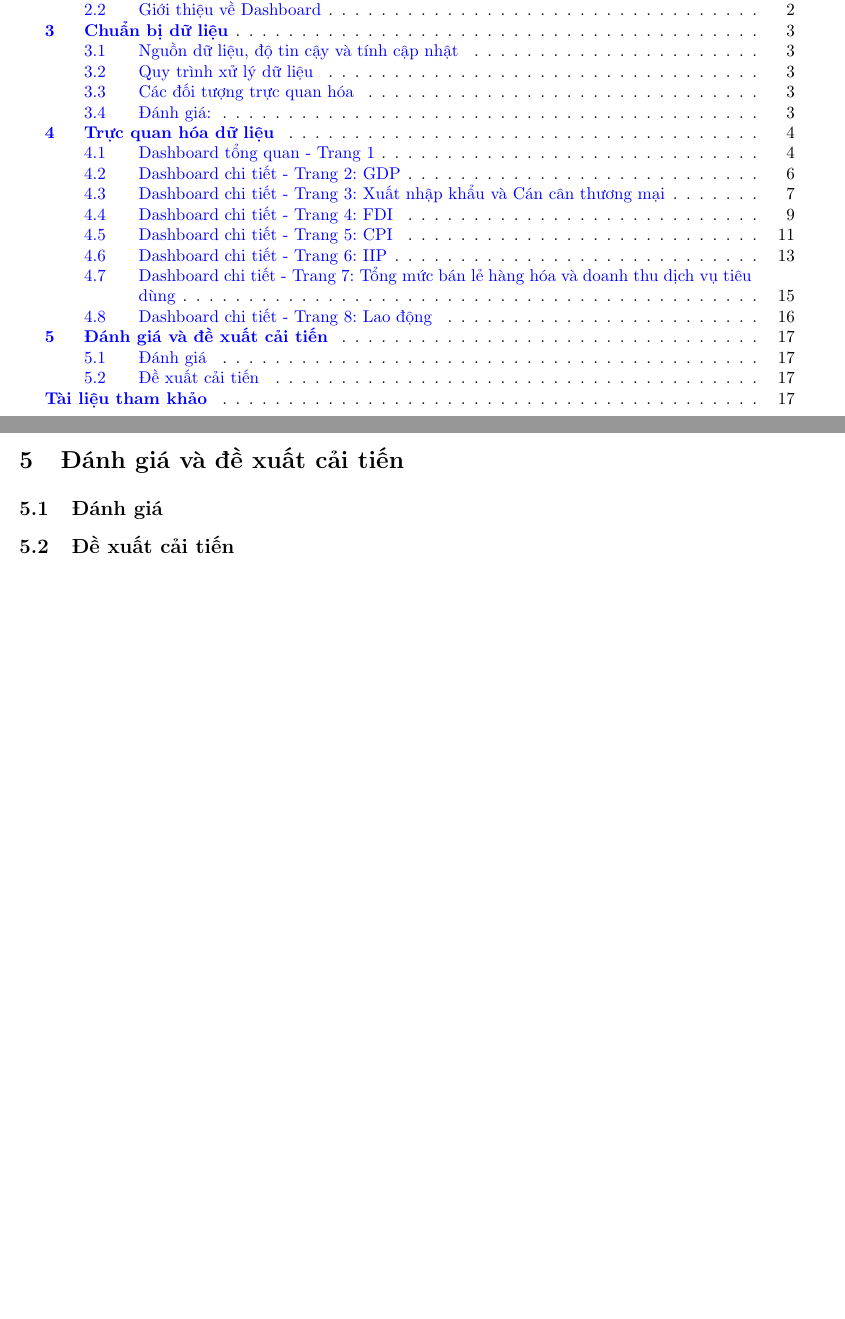
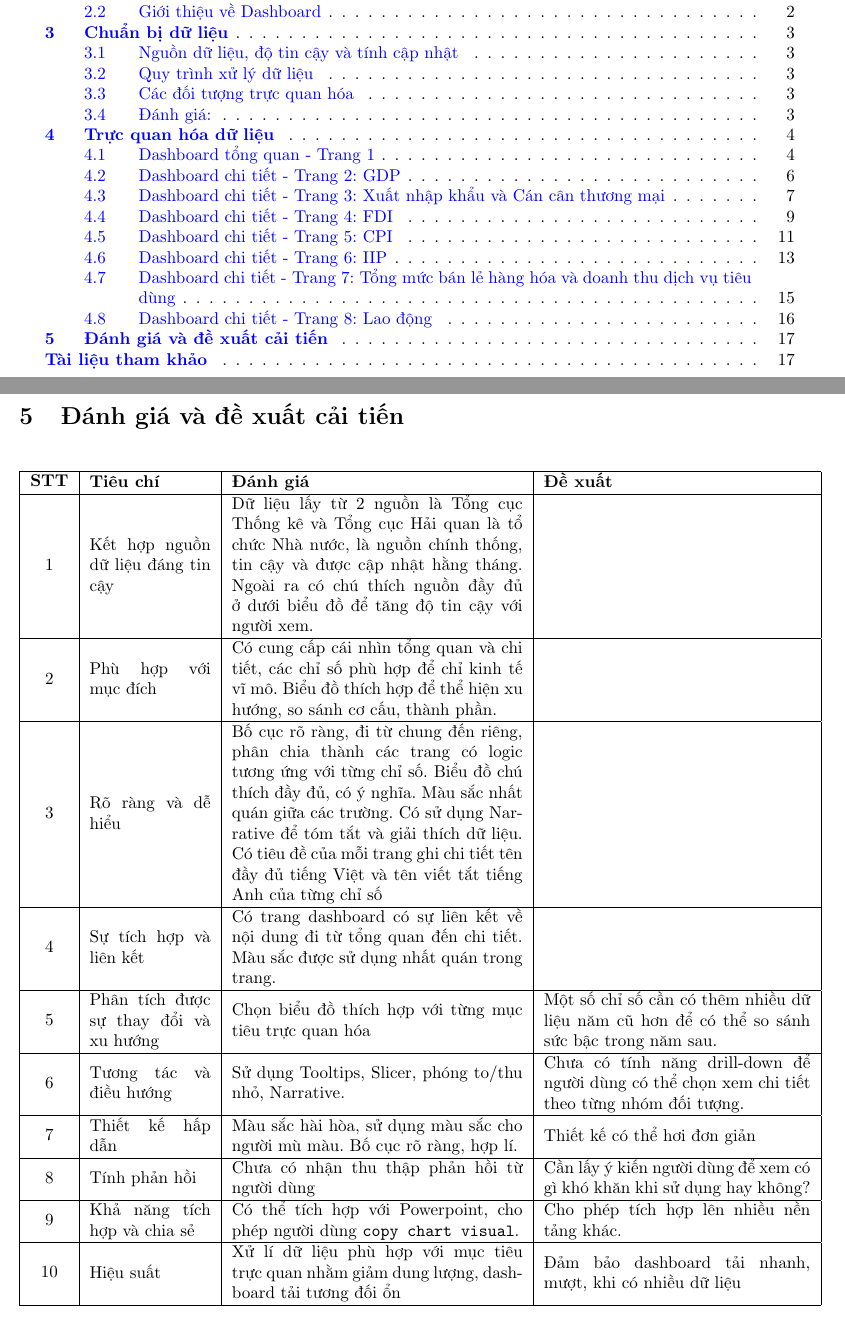
Before and after one commit to pililover/-Visualization-Overview-of-Viet-Nam-socio-economic, a LaTeX document (Report.tex): two parts of pages 2 and 18 of 19, joined at a grey line, cut so that both start at the same text, the shorter picture padded with empty space. Compiled offline with pdfLaTeX.

Commit message:
Update Report.tex

```diff
--- a/Report.tex
+++ b/Report.tex
@@ -315,9 +315,35 @@ Về động thái tăng trưởng, bán lẻ hàng hóa thể hiện vai trò d
 
 \newpage
 \section{Đánh giá và đề xuất cải tiến}
-\subsection{Đánh giá}
-
-\subsection{Đề xuất cải tiến}
+\begin{table}[h]
+    \centering
+    \begin{tabular}{|c| m{2.5cm} | m{6cm} | m{5.5cm} |}
+        \hline
+        \textbf{STT} & \textbf{Tiêu chí} & \textbf{Đánh giá} & \textbf{Đề xuất} \\
+        \hline
+        1 & Kết hợp nguồn dữ liệu đáng tin cậy & Dữ liệu lấy từ 2 nguồn là Tổng cục Thống kê và Tổng cục Hải quan là tổ chức Nhà nước, là nguồn chính thống, tin cậy và được cập nhật hằng tháng. Ngoài ra có chú thích nguồn đầy đủ ở dưới biểu đồ để tăng độ tin cậy với người xem. &   \\
+        \hline
+        2 & Phù hợp với mục đích & Có cung cấp cái nhìn tổng quan và chi tiết, các chỉ số phù hợp để chỉ kinh tế vĩ mô. Biểu đồ thích hợp để thể hiện xu hướng, so sánh cơ cấu, thành phần. &   \\
+        \hline
+        3 & Rõ ràng và dễ hiểu & Bố cục rõ ràng, đi từ chung đến riêng, phân chia thành các trang có logic tương ứng với từng chỉ số. Biểu đồ chú thích đầy đủ, có ý nghĩa. Màu sắc nhất quán giữa các trường. Có sử dụng Narrative để tóm tắt và giải thích dữ liệu. Có tiêu đề của mỗi trang ghi chi tiết tên đầy đủ tiếng Việt và tên viết tắt tiếng Anh của từng chỉ số &  \\
+        \hline
+        4 & Sự tích hợp và liên kết & Có trang dashboard có sự liên kết về nội dung đi từ tổng quan đến chi tiết. Màu sắc được sử dụng nhất quán trong trang. &   \\
+        \hline
+        5 & Phân tích được sự thay đổi và xu hướng & Chọn biểu đồ thích hợp với từng mục tiêu trực quan hóa & Một số chỉ số cần có thêm nhiều dữ liệu năm cũ hơn để có thể so sánh sức bậc trong năm sau. \\
+        \hline
+        6 & Tương tác và điều hướng & Sử dụng Tooltips, Slicer, phóng to/thu nhỏ, Narrative. & Chưa có tính năng drill-down để người dùng có thể chọn xem chi tiết theo từng nhóm đối tượng. \\
+        \hline
+        7 & Thiết kế hấp dẫn & Màu sắc hài hòa, sử dụng màu sắc cho người mù màu. Bố cục rõ ràng, hợp lí. & Thiết kế có thể hơi đơn giản \\
+        \hline
+        8 & Tính phản hồi & Chưa có nhận thu thập phản hồi từ người dùng & Cần lấy ý kiến người dùng để xem có gì khó khăn khi sử dụng hay không? \\
+        \hline
+        9 & Khả năng tích hợp và chia sẻ & Có thể tích hợp với Powerpoint, cho phép người dùng \texttt{copy chart visual}. & Cho phép tích hợp lên nhiều nền tảng khác. \\
+        \hline
+        10 & Hiệu suất & Xử lí dữ liệu phù hợp với mục tiêu trực quan nhằm giảm dung lượng, dashboard tải tương đối ổn & Đảm bảo dashboard tải nhanh, mượt, khi có nhiều dữ liệu \\
+        \hline
+    \end{tabular}
+    \label{tab:placeholder_label}
+\end{table}
 
 %%%%%%%%%%%%%%%
 \addcontentsline{toc}{section}{Tài liệu tham khảo}
```
